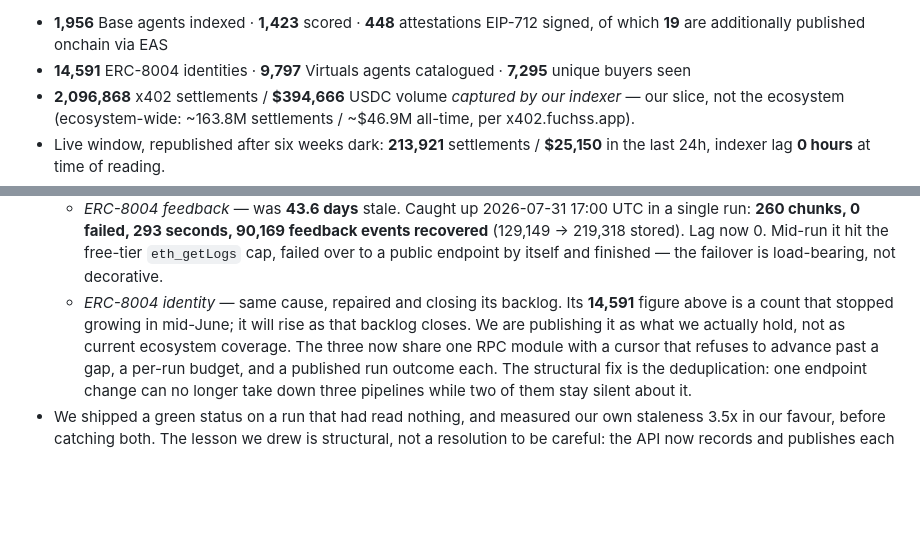
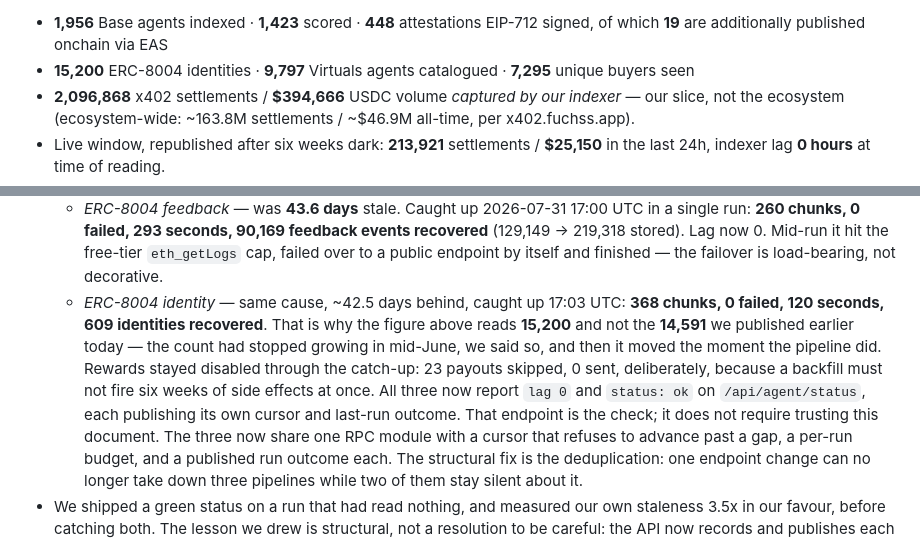
Before and after one commit to philpof102-svg/mainstreet, a Markdown page: ECOSYSTEM-FUND-APPLICATION.md, 2 parts joined by grey strips. Rendered like a GitHub page; blank space fills up the shorter version.

Commit message:
docs(fund): all three indexers at lag 0 — and the identity count moved, exactly as we said it would
Earlier today this document published 14,591 ERC-8004 identities and stated plainly that the number
had stopped growing in mid-June and would rise once the pipeline was unfrozen. It rose within the
hour: the identity indexer was ~42.5 days behind, caught up at 17:03 UTC in 368 chunks / 0 failed /
120 seconds, and /api/agent/coverage now reads 15,200.

Rewards stayed disabled through the catch-up, deliberately: 23 payouts skipped, 0 sent. A backfill
that fires six weeks of accumulated side effects in two minutes is not a recovery, it is a second
incident.

All three pipelines now report lag 0 and status ok, each publishing its own cursor and last-run
outcome on /api/agent/status — including the identity indexer, which until today published nothing at
all. The endpoint is the check; none of this asks a reader to trust the document.

Figures re-stamped to the 17:07 UTC reading. Unchanged: 1,956 agents / 1,423 scored / 448
attestations / 19 onchain EAS / 2,096,868 settlements / $394,666.

Co-Authored-By: Claude Opus 5 <noreply@anthropic.com>

```diff
--- a/ECOSYSTEM-FUND-APPLICATION.md
+++ b/ECOSYSTEM-FUND-APPLICATION.md
@@ -23,6 +23,6 @@ onchain-verifiable** score. The "is this counterparty safe to pay?" preflight be
 - **1,956** Base agents indexed · **1,423** scored · **448** attestations EIP-712 signed, of which
   **19** are additionally published onchain via EAS
-- **14,591** ERC-8004 identities · **9,797** Virtuals agents catalogued · **7,295** unique buyers seen
+- **15,200** ERC-8004 identities · **9,797** Virtuals agents catalogued · **7,295** unique buyers seen
 - **2,096,868** x402 settlements / **$394,666** USDC volume *captured by our indexer* — our slice, not the
   ecosystem (ecosystem-wide: ~163.8M settlements / ~$46.9M all-time, per x402.fuchss.app).
 - Live window, republished after six weeks dark: **213,921** settlements / **$25,150** in the last 24h,
@@ -115,9 +115,13 @@ working slice to global scale.
     **260 chunks, 0 failed, 293 seconds, 90,169 feedback events recovered** (129,149 → 219,318 stored).
     Lag now 0. Mid-run it hit the free-tier `eth_getLogs` cap, failed over to a public endpoint by
     itself and finished — the failover is load-bearing, not decorative.
-  - *ERC-8004 identity* — same cause, repaired and closing its backlog. Its **14,591** figure above is a
-    count that stopped growing in mid-June; it will rise as that backlog closes. We are publishing it as
-    what we actually hold, not as current ecosystem coverage.
+  - *ERC-8004 identity* — same cause, ~42.5 days behind, caught up 17:03 UTC: **368 chunks, 0 failed,
+    120 seconds, 609 identities recovered**. That is why the figure above reads **15,200** and not the
+    **14,591** we published earlier today — the count had stopped growing in mid-June, we said so, and
+    then it moved the moment the pipeline did. Rewards stayed disabled through the catch-up: 23 payouts
+    skipped, 0 sent, deliberately, because a backfill must not fire six weeks of side effects at once.
+  All three now report `lag 0` and `status: ok` on `/api/agent/status`, each publishing its own cursor
+  and last-run outcome. That endpoint is the check; it does not require trusting this document.
   The three now share one RPC module with a cursor that refuses to advance past a gap, a per-run budget,
   and a published run outcome each. The structural fix is the deduplication: one endpoint change can no
   longer take down three pipelines while two of them stay silent about it.
```
Also changed, not shown: other parts of ECOSYSTEM-FUND-APPLICATION.md (+2 -2 lines).
